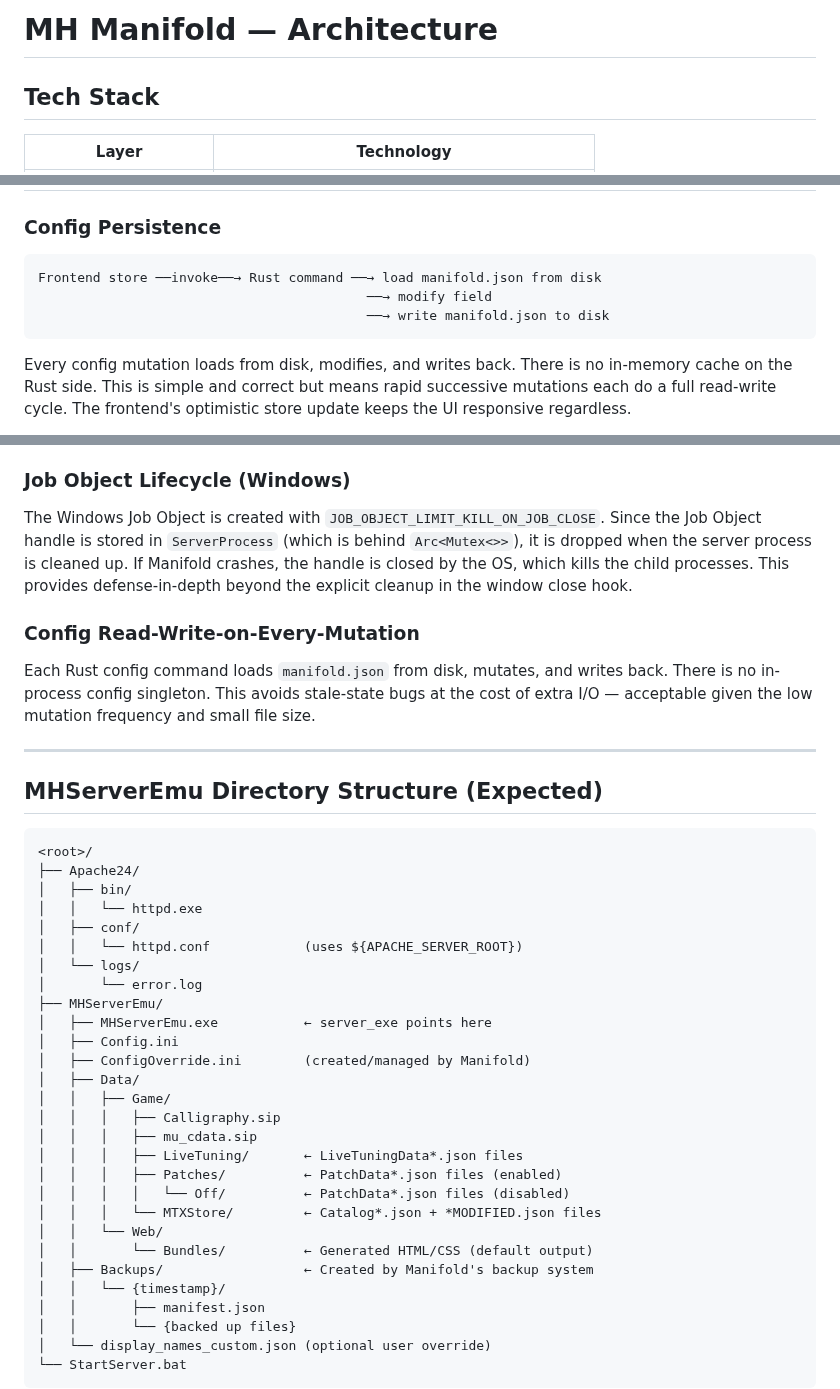
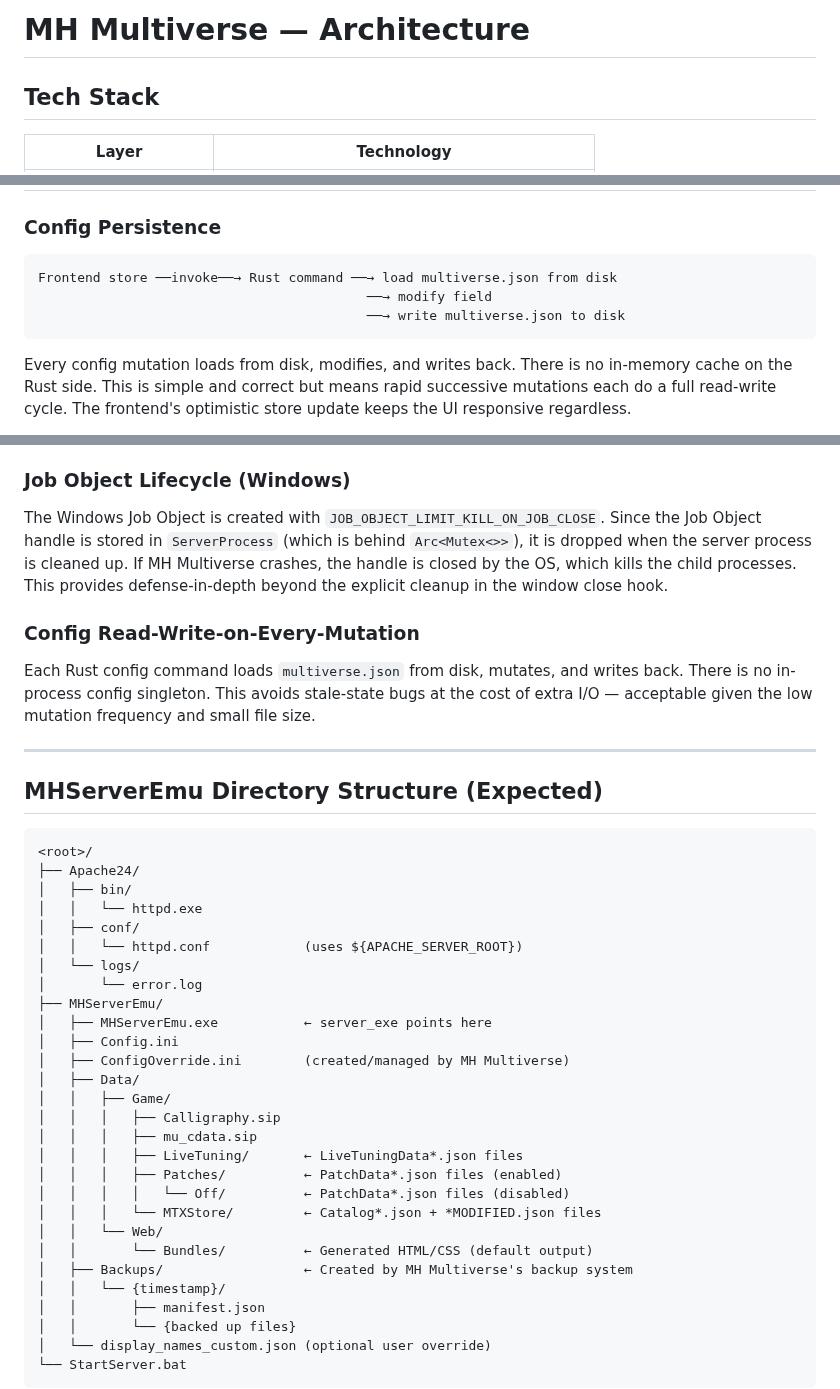
Before and after one commit to Cackl/MH-Multiverse, a Markdown page: ARCHITECTURE.md, 3 parts joined by grey strips. Drawn GitHub-style.

````diff
--- a/ARCHITECTURE.md
+++ b/ARCHITECTURE.md
@@ -1,4 +1,4 @@
-# MH Manifold — Architecture
+# MH Multiverse — Architecture
 
 ## Tech Stack
 
@@ -352,9 +352,9 @@ Three state objects are registered via `.manage()` in `lib.rs`:
 ### Config Persistence
 
 ```
-Frontend store ──invoke──→ Rust command ──→ load manifold.json from disk
+Frontend store ──invoke──→ Rust command ──→ load multiverse.json from disk
                                           ──→ modify field
-                                          ──→ write manifold.json to disk
+                                          ──→ write multiverse.json to disk
 ```
 
 Every config mutation loads from disk, modifies, and writes back. There is no in-memory cache on the Rust side. This is simple and correct but means rapid successive mutations each do a full read-write cycle. The frontend's optimistic store update keeps the UI responsive regardless.
@@ -500,11 +500,11 @@ Patch files use a different toggle convention from tuning: disabled files are mo
 
 ### Job Object Lifecycle (Windows)
 
-The Windows Job Object is created with `JOB_OBJECT_LIMIT_KILL_ON_JOB_CLOSE`. Since the Job Object handle is stored in `ServerProcess` (which is behind `Arc<Mutex<>>`), it is dropped when the server process is cleaned up. If Manifold crashes, the handle is closed by the OS, which kills the child processes. This provides defense-in-depth beyond the explicit cleanup in the window close hook.
+The Windows Job Object is created with `JOB_OBJECT_LIMIT_KILL_ON_JOB_CLOSE`. Since the Job Object handle is stored in `ServerProcess` (which is behind `Arc<Mutex<>>`), it is dropped when the server process is cleaned up. If MH Multiverse crashes, the handle is closed by the OS, which kills the child processes. This provides defense-in-depth beyond the explicit cleanup in the window close hook.
 
 ### Config Read-Write-on-Every-Mutation
 
-Each Rust config command loads `manifold.json` from disk, mutates, and writes back. There is no in-process config singleton. This avoids stale-state bugs at the cost of extra I/O — acceptable given the low mutation frequency and small file size.
+Each Rust config command loads `multiverse.json` from disk, mutates, and writes back. There is no in-process config singleton. This avoids stale-state bugs at the cost of extra I/O — acceptable given the low mutation frequency and small file size.
 
 ---
 
@@ -522,7 +522,7 @@ Each Rust config command loads `manifold.json` from disk, mutates, and writes ba
 ├── MHServerEmu/
 │   ├── MHServerEmu.exe           ← server_exe points here
 │   ├── Config.ini
-│   ├── ConfigOverride.ini        (created/managed by Manifold)
+│   ├── ConfigOverride.ini        (created/managed by MH Multiverse)
 │   ├── Data/
 │   │   ├── Game/
 │   │   │   ├── Calligraphy.sip
@@ -533,7 +533,7 @@ Each Rust config command loads `manifold.json` from disk, mutates, and writes ba
 │   │   │   └── MTXStore/         ← Catalog*.json + *MODIFIED.json files
 │   │   └── Web/
 │   │       └── Bundles/          ← Generated HTML/CSS (default output)
-│   ├── Backups/                  ← Created by Manifold's backup system
+│   ├── Backups/                  ← Created by MH Multiverse's backup system
 │   │   └── {timestamp}/
 │   │       ├── manifest.json
 │   │       └── {backed up files}
````
Also changed, not shown: other parts of ARCHITECTURE.md (+6 -6 lines), README.md (+15 -5 lines), docs/images/server-showcase.png (added), docs/images/theme-showcase.png (added), 14 other files.
